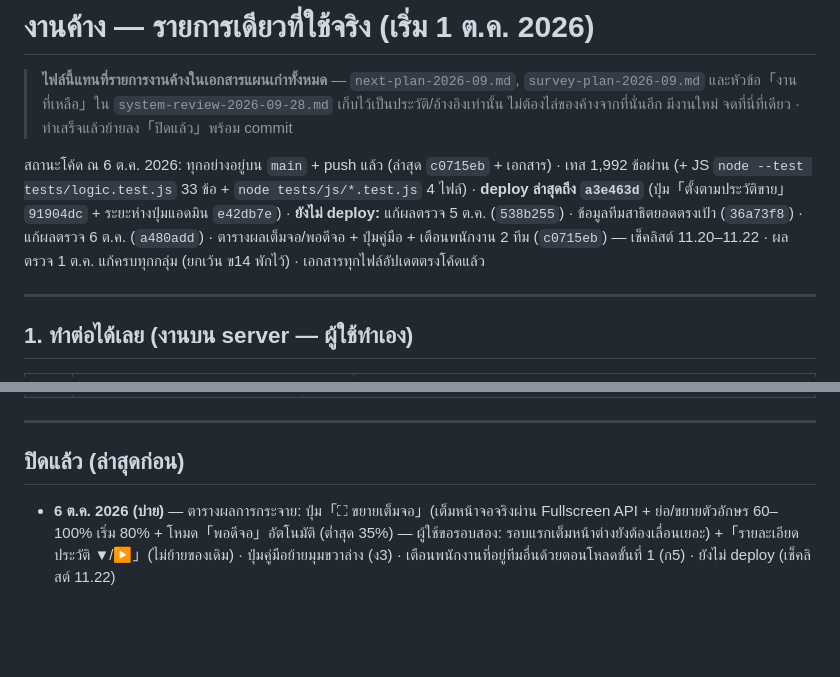
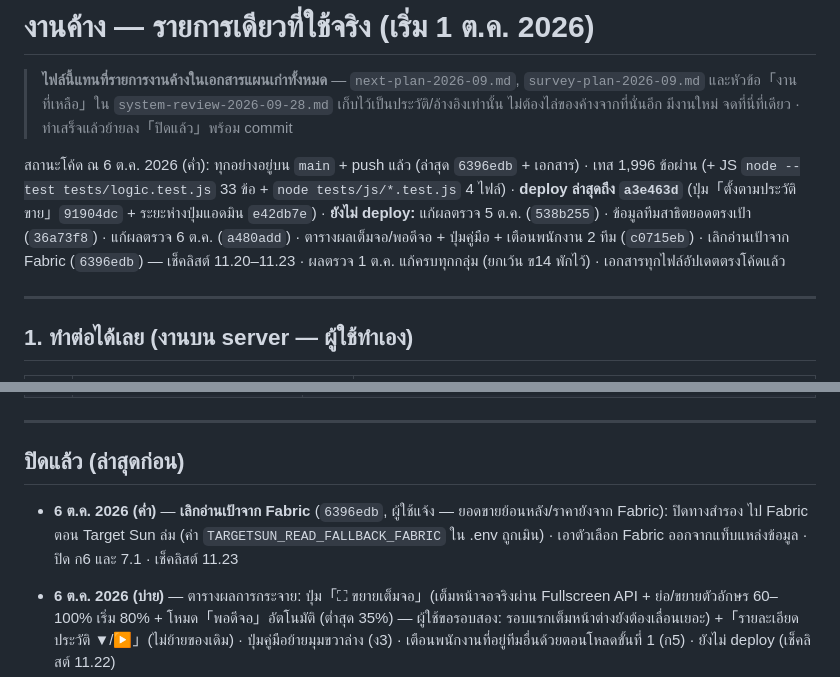
Before and after one commit to jintanabp/allocation_target, a Markdown page: docs/OPEN_ITEMS.md, 2 parts joined by grey strips. Rendered like a GitHub page; blank space fills up the shorter version.

```diff
--- a/docs/OPEN_ITEMS.md
+++ b/docs/OPEN_ITEMS.md
@@ -4,11 +4,11 @@
 > และหัวข้อ「งานที่เหลือ」ใน `system-review-2026-09-28.md` เก็บไว้เป็นประวัติ/อ้างอิงเท่านั้น ไม่ต้องไล่ของค้างจากที่นั่นอีก
 > มีงานใหม่ จดที่นี่ที่เดียว · ทำเสร็จแล้วย้ายลง「ปิดแล้ว」พร้อม commit
 
-สถานะโค้ด ณ 6 ต.ค. 2026: ทุกอย่างอยู่บน `main` + push แล้ว (ล่าสุด `c0715eb` + เอกสาร) · เทส 1,992 ข้อผ่าน
+สถานะโค้ด ณ 6 ต.ค. 2026 (ค่ำ): ทุกอย่างอยู่บน `main` + push แล้ว (ล่าสุด `6396edb` + เอกสาร) · เทส 1,996 ข้อผ่าน
 (+ JS `node --test tests/logic.test.js` 33 ข้อ + `node tests/js/*.test.js` 4 ไฟล์) ·
 **deploy ล่าสุดถึง `a3e463d`** (ปุ่ม「ตั้งตามประวัติขาย」`91904dc` + ระยะห่างปุ่มแอดมิน `e42db7e`) ·
 **ยังไม่ deploy:** แก้ผลตรวจ 5 ต.ค. (`538b255`) · ข้อมูลทีมสาธิตยอดตรงเป้า (`36a73f8`) · แก้ผลตรวจ 6 ต.ค. (`a480add`) ·
-ตารางผลเต็มจอ/พอดีจอ + ปุ่มคู่มือ + เตือนพนักงาน 2 ทีม (`c0715eb`) — เช็คลิสต์ 11.20–11.22 ·
+ตารางผลเต็มจอ/พอดีจอ + ปุ่มคู่มือ + เตือนพนักงาน 2 ทีม (`c0715eb`) · เลิกอ่านเป้าจาก Fabric (`6396edb`) — เช็คลิสต์ 11.20–11.23 ·
 ผลตรวจ 1 ต.ค. แก้ครบทุกกลุ่ม (ยกเว้น ข14 พักไว้) · เอกสารทุกไฟล์อัปเดตตรงโค้ดแล้ว
 
 ---
@@ -110,6 +110,10 @@
 
 ## ปิดแล้ว (ล่าสุดก่อน)
 
+- **6 ต.ค. 2026 (ค่ำ)** — **เลิกอ่านเป้าจาก Fabric** (`6396edb`, ผู้ใช้แจ้ง — ยอดขายย้อนหลัง/ราคายังจาก Fabric): ปิดทางสำรอง
+  ไป Fabric ตอน Target Sun ล่ม (ค่า `TARGETSUN_READ_FALLBACK_FABRIC` ใน .env ถูกเมิน) · เอาตัวเลือก Fabric ออกจากแท็บแหล่งข้อมูล ·
+  ปิด ก6 และ 7.1 · เช็คลิสต์ 11.23
+
 - **6 ต.ค. 2026 (บ่าย)** — ตารางผลการกระจาย: ปุ่ม「⛶ ขยายเต็มจอ」(เต็มหน้าจอจริงผ่าน Fullscreen API + ย่อ/ขยายตัวอักษร 60–100% เริ่ม 80% + โหมด「พอดีจอ」อัตโนมัติ (ต่ำสุด 35%) — ผู้ใช้ขอรอบสอง: รอบแรกเต็มหน้าต่างยังต้องเลื่อนเยอะ) +「รายละเอียดประวัติ ▼/▶」(ไม่ย้ายของเดิม) ·
   ปุ่มคู่มือย้ายมุมขวาล่าง (ง3) · เตือนพนักงานที่อยู่ทีมอื่นด้วยตอนโหลดขั้นที่ 1 (ก5) · ยังไม่ deploy (เช็คลิสต์ 11.22)
 
```
Also changed, not shown: docs/system-review-2026-10-06.md (+3 -3 lines).
